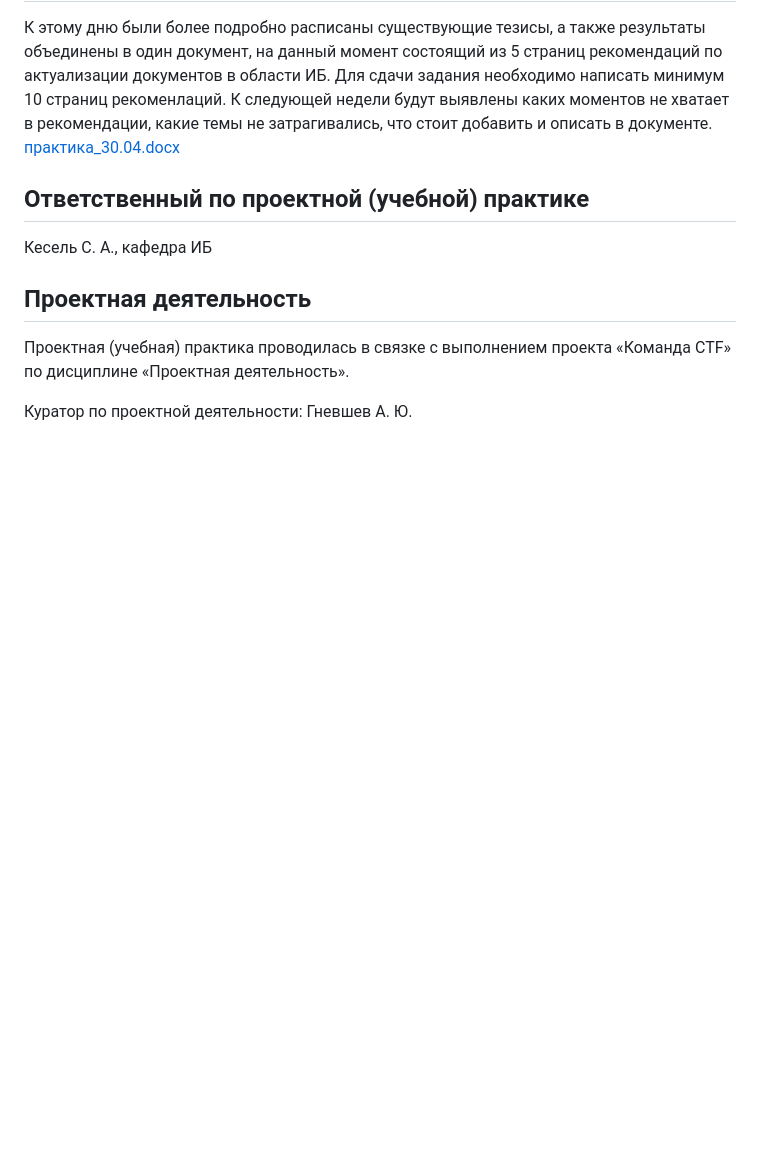
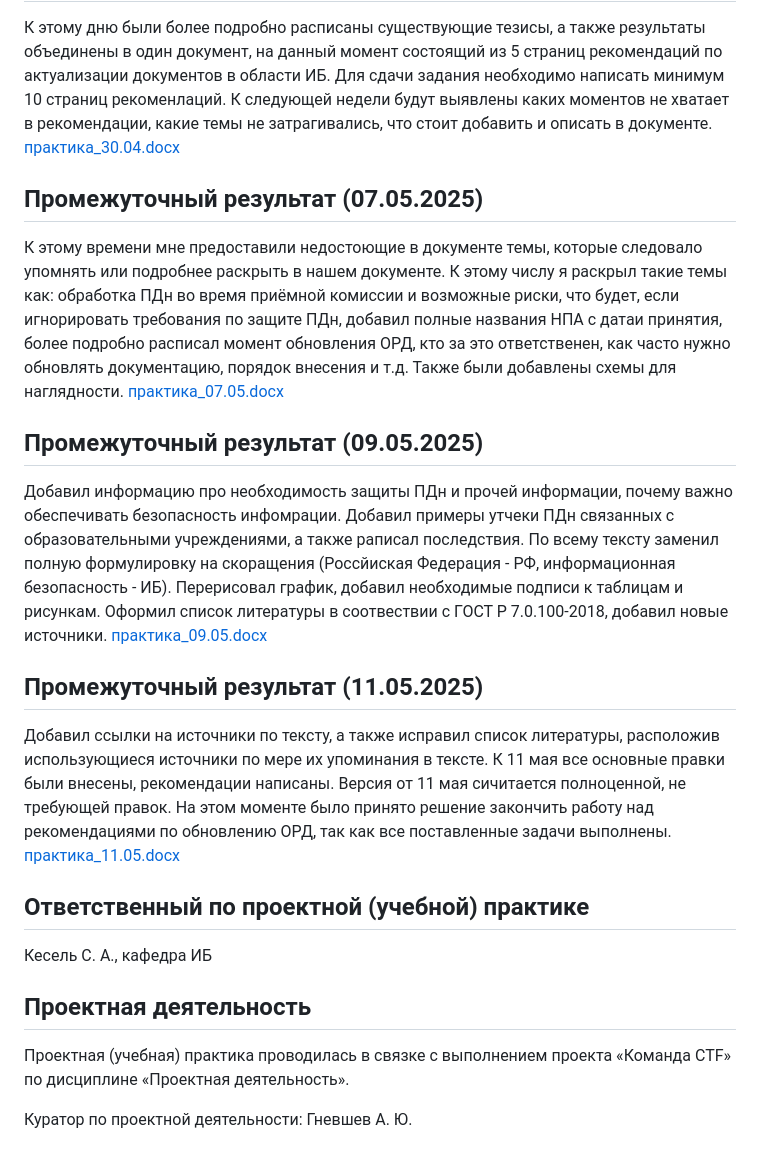
Before and after one commit to Shayrma749506887/Mospoliteh-practice, a Markdown page: README.md, the part around the change. Drawn GitHub-style; blank space fills up the shorter version.

Commit message:
Обновления отчёта MarkDown

```diff
--- a/README.md
+++ b/README.md
@@ -20,6 +20,21 @@
 К этому дню были более подробно расписаны существующие тезисы, а также результаты объединены в один документ, на данный момент состоящий из 5 страниц рекомендаций по актуализации документов в области ИБ. Для сдачи задания необходимо написать минимум 10 страниц рекоменлаций. К следующей недели будут выявлены каких моментов не хватает в рекомендации, какие темы не затрагивались, что стоит добавить и описать в документе.
 [практика_30.04.docx](https://github.com/user-attachments/files/19985601/_30.04.docx)
 
+## Промежуточный результат (07.05.2025)
+
+К этому времени мне предоставили недостоющие в документе темы, которые следовало упомнять или подробнее раскрыть в нашем документе. К этому числу я раскрыл такие темы как: обработка ПДн во время приёмной комиссии и возможные риски, что будет, если игнорировать требования по защите ПДн, добавил полные названия НПА с датаи принятия, более подробно расписал момент обновления ОРД, кто за это ответственен, как часто нужно обновлять документацию, порядок внесения и т.д. Также были добавлены схемы для наглядности.
+[практика_07.05.docx](https://github.com/user-attachments/files/20243814/_07.05.docx)
+
+## Промежуточный результат (09.05.2025)
+
+Добавил информацию про необходимость защиты ПДн и прочей информации, почему важно обеспечивать безопасность инфомрации. Добавил примеры утчеки ПДн связанных с образовательными учреждениями, а также раписал последствия. По всему тексту заменил полную формулировку на скоращения (Россйиская Федерация - РФ, информационная безопасность - ИБ). Перерисовал график, добавил необходимые подписи к таблицам и рисункам. Оформил список литературы в соотвествии с ГОСТ Р 7.0.100-2018, добавил новые источники.
+[практика_09.05.docx](https://github.com/user-attachments/files/20243925/_09.05.docx)
+
+## Промежуточный результат (11.05.2025)
+
+Добавил ссылки на источники по тексту, а также исправил список литературы, расположив использующиеся источники по мере их упоминания в тексте. К 11 мая все основные правки были внесены, рекомендации написаны. Версия от 11 мая сичитается полноценной, не требующей правок. На этом моменте было принято решение закончить работу над рекомендациями по обновлению ОРД, так как все поставленные задачи выполнены.
+[практика_11.05.docx](https://github.com/user-attachments/files/20244001/_11.05.docx)
+
 ## Ответственный по проектной (учебной) практике
 
 Кесель С. А., кафедра ИБ
```
